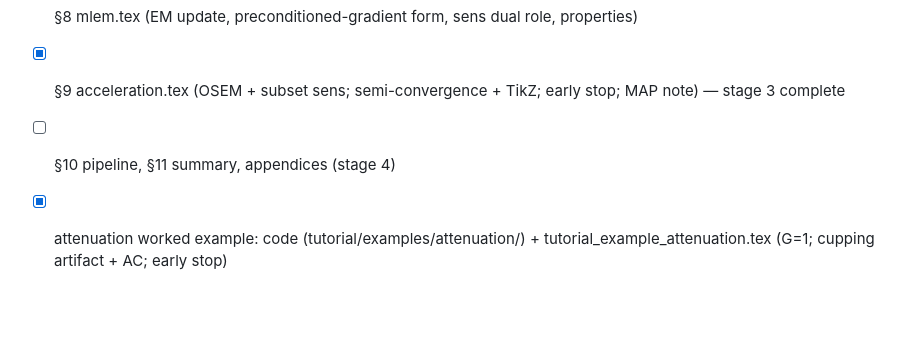
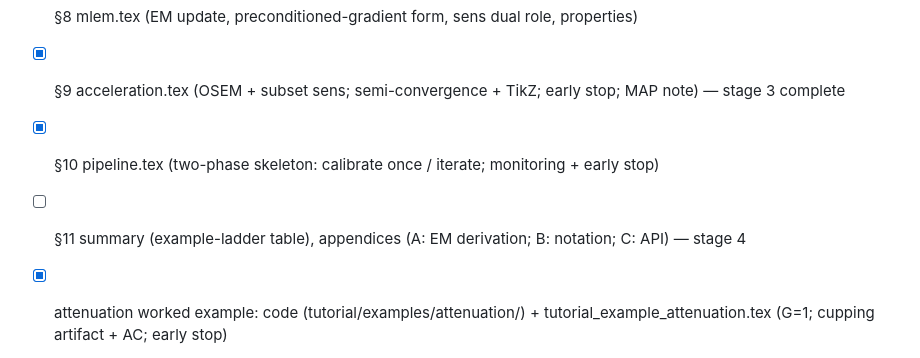
Before and after one commit to jjgomezcadenas/RecoCrysp, a Markdown page: tutorial/PLAN.md, the part around the change. GitHub-like rendering; blank space fills up the shorter version.

Commit message:
Update PLAN tracker: basis §10 pipeline complete
Co-Authored-By: Claude Opus 4.8 (1M context) <noreply@anthropic.com>

```diff
--- a/tutorial/PLAN.md
+++ b/tutorial/PLAN.md
@@ -197,7 +197,8 @@ Open:
 - [x] §7 statistics.tex (Poisson NLL, sens term & listmode form, gradient)
 - [x] §8 mlem.tex (EM update, preconditioned-gradient form, sens dual role, properties)
 - [x] §9 acceleration.tex (OSEM + subset sens; semi-convergence + TikZ; early stop; MAP note) — stage 3 complete
-- [ ] §10 pipeline, §11 summary, appendices (stage 4)
+- [x] §10 pipeline.tex (two-phase skeleton: calibrate once / iterate; monitoring + early stop)
+- [ ] §11 summary (example-ladder table), appendices (A: EM derivation; B: notation; C: API) — stage 4
 - [x] attenuation worked example: code (tutorial/examples/attenuation/) +
       tutorial_example_attenuation.tex (G=1; cupping artifact + AC; early stop)
 - [x] resolution worked example: library phantoms.jl + psf.jl (gaussian_blur);
```
